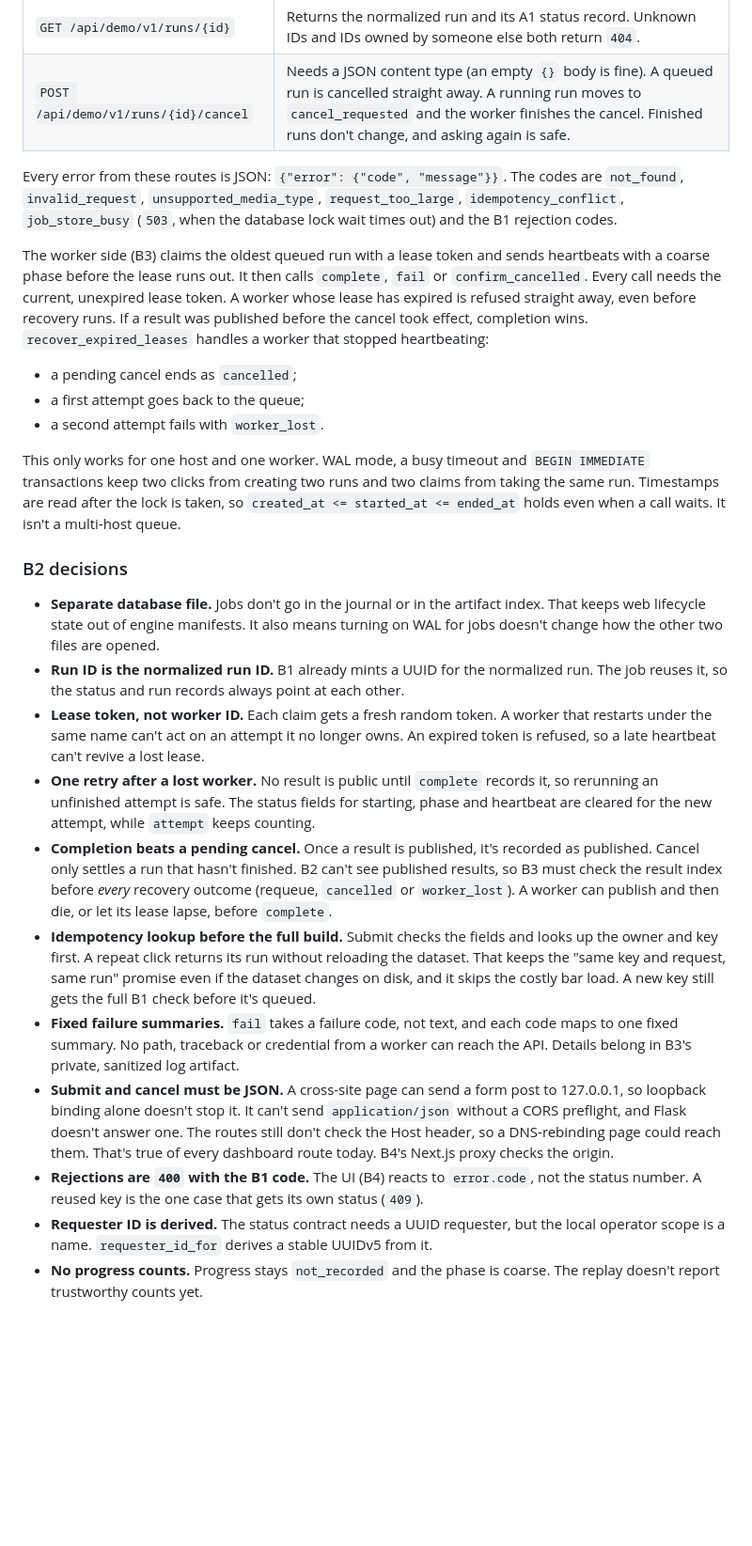
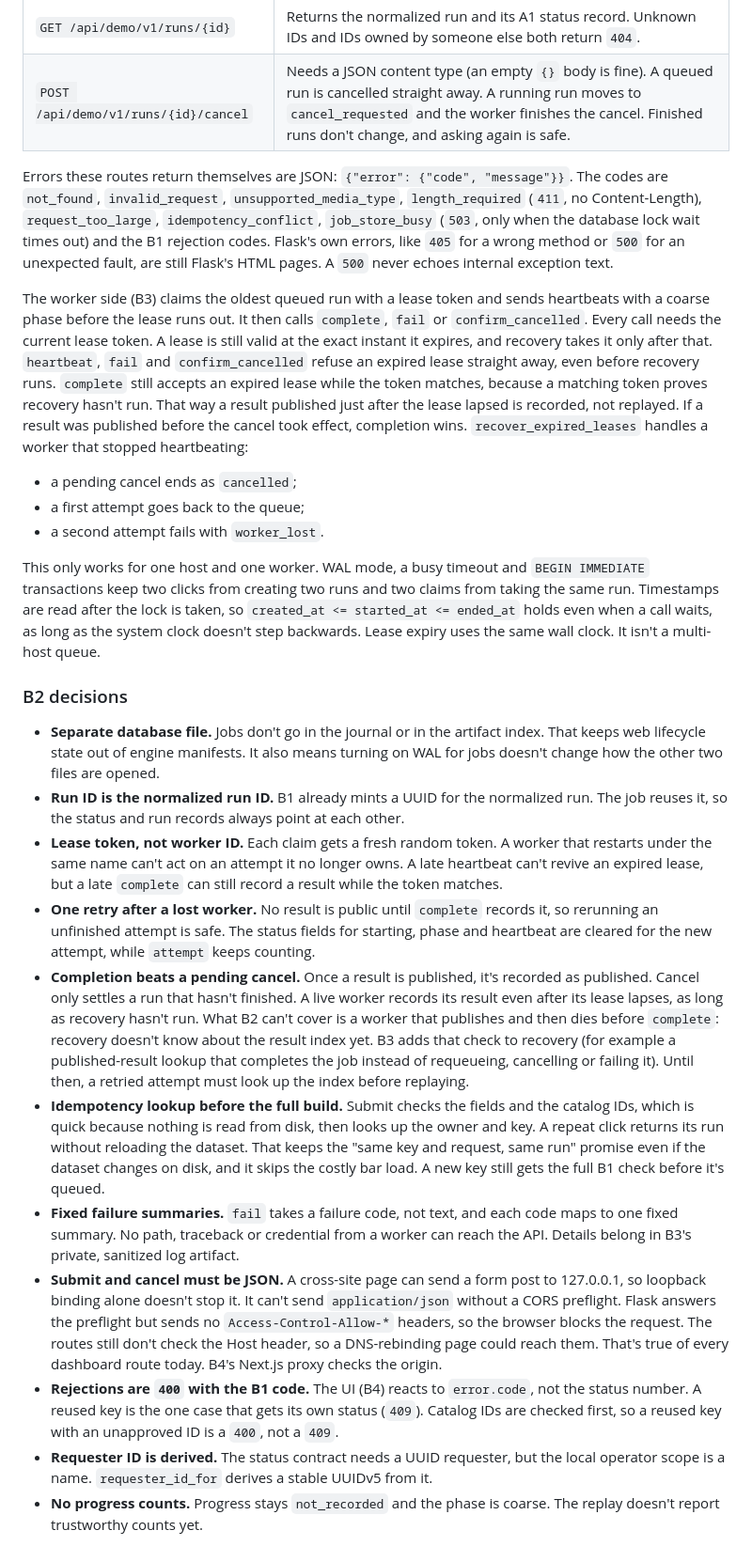
Before and after one commit to skunkpirates42/stock-signal, a Markdown page: docs/engine-demo/README.md, the part around the change. Shown at 94% size. GitHub-like rendering; blank space fills up the shorter version.

Commit message:
Update B2 docs for the third review
Covers late completion, the lease boundary, which errors are JSON, the
preflight wording, catalog checks before the key lookup, and the clock
assumption behind timestamp ordering.

Co-Authored-By: Claude Opus 5.5 <noreply@anthropic.com>

```diff
--- a/docs/engine-demo/README.md
+++ b/docs/engine-demo/README.md
@@ -113,16 +113,23 @@ never touched. Flask exposes four routes, all scoped to the configured operator:
 | `GET /api/demo/v1/runs/{id}` | Returns the normalized run and its A1 status record. Unknown IDs and IDs owned by someone else both return `404`. |
 | `POST /api/demo/v1/runs/{id}/cancel` | Needs a JSON content type (an empty `{}` body is fine). A queued run is cancelled straight away. A running run moves to `cancel_requested` and the worker finishes the cancel. Finished runs don't change, and asking again is safe. |
 
-Every error from these routes is JSON: `{"error": {"code", "message"}}`. The codes are
-`not_found`, `invalid_request`, `unsupported_media_type`, `request_too_large`,
-`idempotency_conflict`, `job_store_busy` (`503`, when the database lock wait times out)
-and the B1 rejection codes.
+Errors these routes return themselves are JSON: `{"error": {"code", "message"}}`. The
+codes are `not_found`, `invalid_request`, `unsupported_media_type`, `length_required`
+(`411`, no Content-Length), `request_too_large`, `idempotency_conflict`,
+`job_store_busy` (`503`, only when the database lock wait times out) and the B1
+rejection codes. Flask's own errors, like `405` for a wrong method or `500` for an
+unexpected fault, are still Flask's HTML pages. A `500` never echoes internal
+exception text.
 
 The worker side (B3) claims the oldest queued run with a lease token and sends
 heartbeats with a coarse phase before the lease runs out. It then calls `complete`,
-`fail` or `confirm_cancelled`. Every call needs the current, unexpired lease token. A
-worker whose lease has expired is refused straight away, even before recovery runs. If
-a result was published before the cancel took effect, completion wins.
+`fail` or `confirm_cancelled`. Every call needs the current lease token. A lease is
+still valid at the exact instant it expires, and recovery takes it only after that.
+`heartbeat`, `fail` and `confirm_cancelled` refuse an expired lease straight away,
+even before recovery runs. `complete` still accepts an expired lease while the token
+matches, because a matching token proves recovery hasn't run. That way a result
+published just after the lease lapsed is recorded, not replayed. If a result was
+published before the cancel took effect, completion wins.
 `recover_expired_leases` handles a worker that stopped heartbeating:
 
 - a pending cancel ends as `cancelled`;
@@ -132,7 +139,8 @@ a result was published before the cancel took effect, completion wins.
 This only works for one host and one worker. WAL mode, a busy timeout and
 `BEGIN IMMEDIATE` transactions keep two clicks from creating two runs and two claims
 from taking the same run. Timestamps are read after the lock is taken, so
-`created_at <= started_at <= ended_at` holds even when a call waits. It isn't a
+`created_at <= started_at <= ended_at` holds even when a call waits, as long as the
+system clock doesn't step backwards. Lease expiry uses the same wall clock. It isn't a
 multi-host queue.
 
 ### B2 decisions
@@ -143,18 +151,22 @@ multi-host queue.
 - **Run ID is the normalized run ID.** B1 already mints a UUID for the normalized run.
   The job reuses it, so the status and run records always point at each other.
 - **Lease token, not worker ID.** Each claim gets a fresh random token. A worker that
-  restarts under the same name can't act on an attempt it no longer owns. An expired
-  token is refused, so a late heartbeat can't revive a lost lease.
+  restarts under the same name can't act on an attempt it no longer owns. A late
+  heartbeat can't revive an expired lease, but a late `complete` can still record a
+  result while the token matches.
 - **One retry after a lost worker.** No result is public until `complete` records it,
   so rerunning an unfinished attempt is safe. The status fields for starting, phase
   and heartbeat are cleared for the new attempt, while `attempt` keeps counting.
 - **Completion beats a pending cancel.** Once a result is published, it's recorded as
-  published. Cancel only settles a run that hasn't finished. B2 can't see published
-  results, so B3 must check the result index before *every* recovery outcome
-  (requeue, `cancelled` or `worker_lost`). A worker can publish and then die, or let
-  its lease lapse, before `complete`.
-- **Idempotency lookup before the full build.** Submit checks the fields and looks up
-  the owner and key first. A repeat click returns its run without reloading the
+  published. Cancel only settles a run that hasn't finished. A live worker records its
+  result even after its lease lapses, as long as recovery hasn't run. What B2 can't
+  cover is a worker that publishes and then dies before `complete`: recovery doesn't
+  know about the result index yet. B3 adds that check to recovery (for example a
+  published-result lookup that completes the job instead of requeueing, cancelling or
+  failing it). Until then, a retried attempt must look up the index before replaying.
+- **Idempotency lookup before the full build.** Submit checks the fields and the
+  catalog IDs, which is quick because nothing is read from disk, then looks up the
+  owner and key. A repeat click returns its run without reloading the
   dataset. That keeps the "same key and request, same run" promise even if the
   dataset changes on disk, and it skips the costly bar load. A new key still gets
   the full B1 check before it's queued.
@@ -163,11 +175,14 @@ multi-host queue.
   the API. Details belong in B3's private, sanitized log artifact.
 - **Submit and cancel must be JSON.** A cross-site page can send a form post to
   127.0.0.1, so loopback binding alone doesn't stop it. It can't send
-  `application/json` without a CORS preflight, and Flask doesn't answer one. The
+  `application/json` without a CORS preflight. Flask answers the preflight but sends no
+  `Access-Control-Allow-*` headers, so the browser blocks the request. The
   routes still don't check the Host header, so a DNS-rebinding page could reach them.
   That's true of every dashboard route today. B4's Next.js proxy checks the origin.
 - **Rejections are `400` with the B1 code.** The UI (B4) reacts to `error.code`, not
   the status number. A reused key is the one case that gets its own status (`409`).
+  Catalog IDs are checked first, so a reused key with an unapproved ID is a `400`, not
+  a `409`.
 - **Requester ID is derived.** The status contract needs a UUID requester, but the local
   operator scope is a name. `requester_id_for` derives a stable UUIDv5 from it.
 - **No progress counts.** Progress stays `not_recorded` and the phase is coarse. The
```
